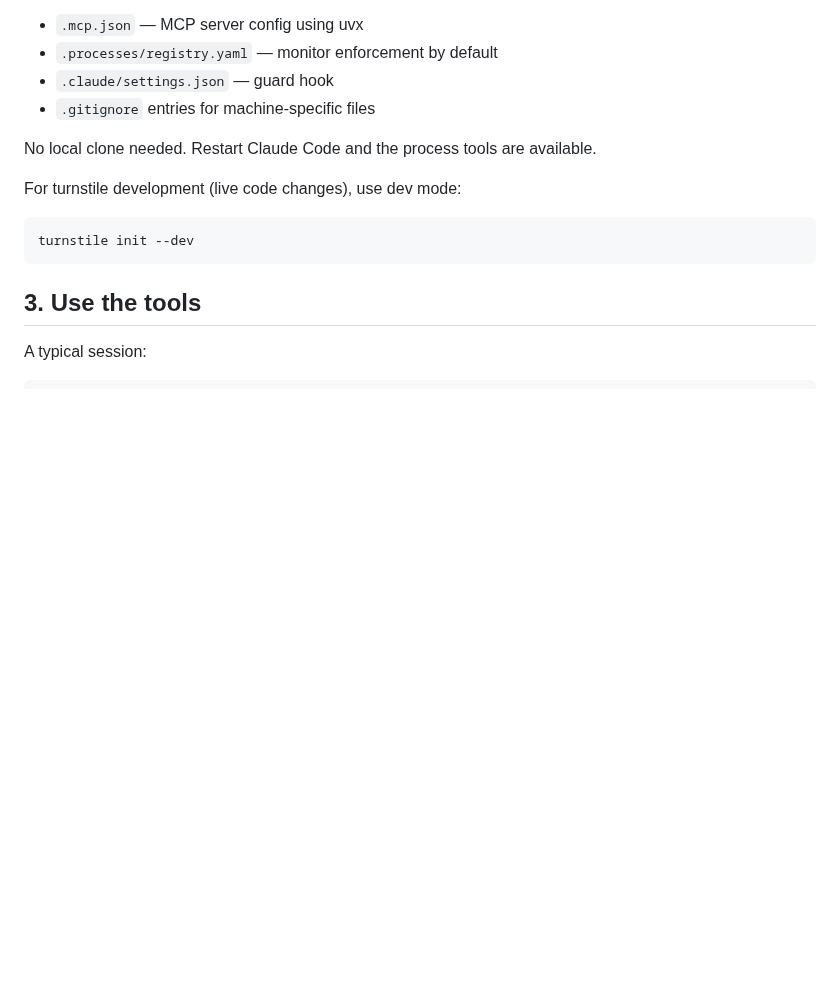
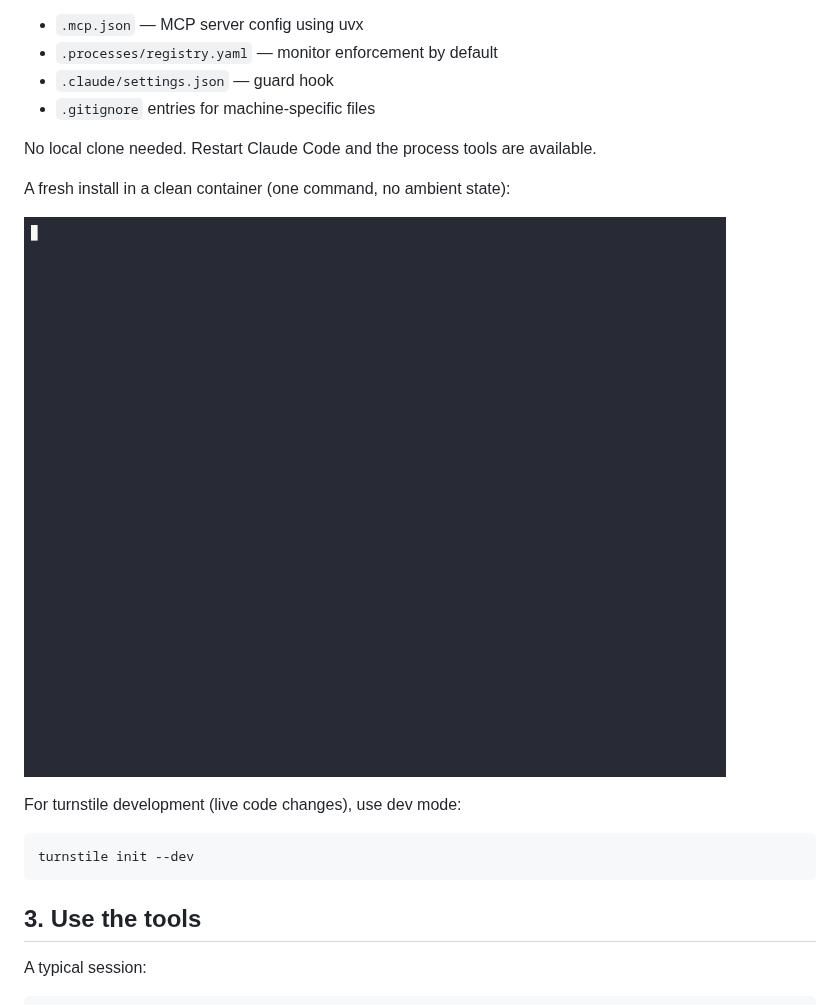
Before and after one commit to PaperArmada/turnstile, a Markdown page: docs/quickstart.md, the part around the change. Rendered like a GitHub page; pictures changed too: docs/assets/quickstart.gif (added); blank space fills up the shorter version.

Commit message:
Add clean-container quickstart recording; scope local memory kit
Record the uvx-from-v0.1.0 install in a fresh container (docs/assets/quickstart.
{cast,gif}, produced by scripts/record_quickstart.sh) and reference it from the
quickstart. Also gitignore a repo-local personal memory kit (CLAUDE.local.md,
memory/) so per-developer agent memory stays out of the public tree.

Co-Authored-By: Claude Opus 4.8 <noreply@anthropic.com>
Claude-Session: https://claude.ai/code/session_01Kj1SJjBmkV4vTfrZqHDgQ8

````diff
--- a/docs/quickstart.md
+++ b/docs/quickstart.md
@@ -67,6 +67,10 @@ This generates:
 
 No local clone needed. Restart Claude Code and the process tools are available.
 
+A fresh install in a clean container (one command, no ambient state):
+
+![turnstile init from the pinned v0.1.0 tag: uvx install and the generated files](assets/quickstart.gif)
+
 For turnstile development (live code changes), use dev mode:
 
 ```bash
````
Also changed, not shown: 2 other files.
